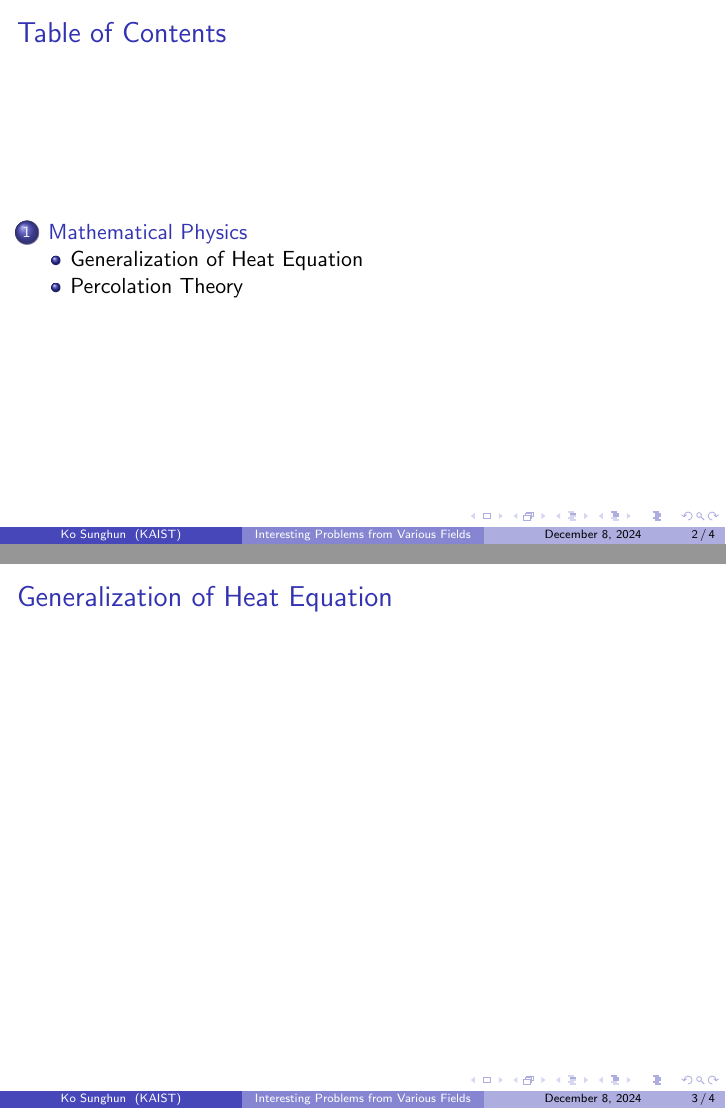
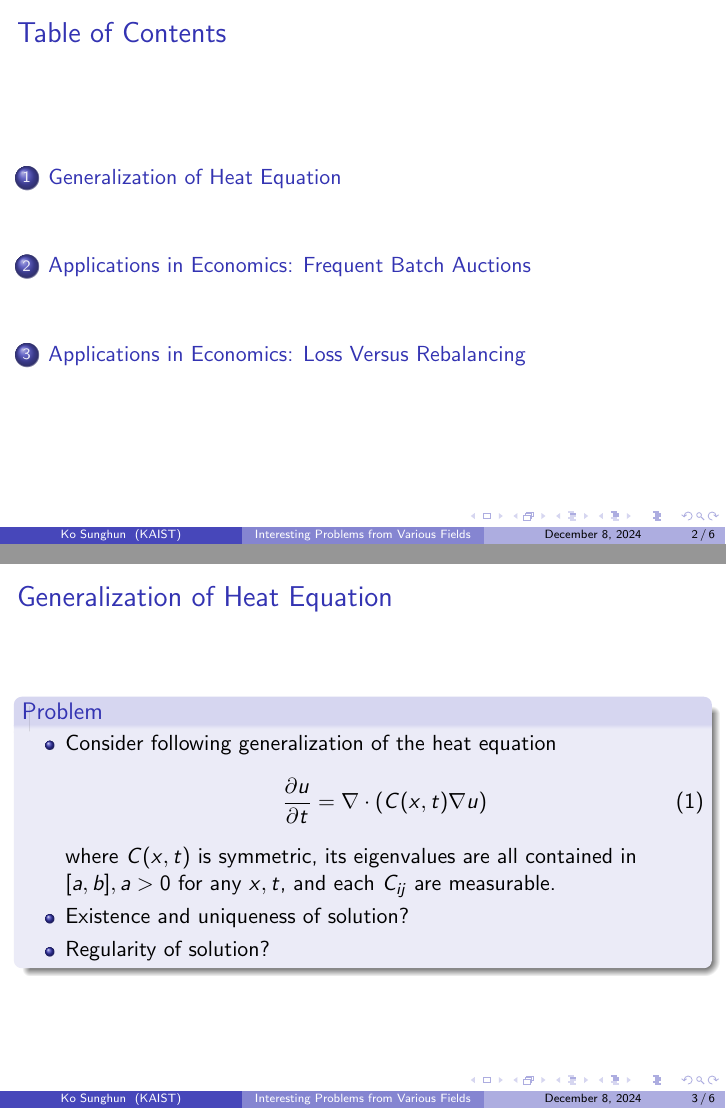
Before and after one commit to kosunghun317/MAS491-Homework, LaTeX slides (main.tex): pages 2 and 3 of 4 before the commit and pages 2 and 3 of 6 after it, joined at a grey line. Compiled offline with pdfLaTeX.

```diff
--- a/main.tex
+++ b/main.tex
@@ -16,15 +16,47 @@
     \tableofcontents
 \end{frame}
 
-\section{Mathematical Physics}
-\subsection{Generalization of Heat Equation}
+\section{Generalization of Heat Equation}
 \begin{frame}
     \frametitle{Generalization of Heat Equation}
+    \begin{block}{Problem}
+        \begin{itemize}
+            \item Consider following generalization of the heat equation
+            \begin{equation}
+                \frac{\partial u}{\partial t} = \nabla \cdot (C(x,t) \nabla u)
+            \end{equation}
+            where $C(x,t)$ is symmetric, its eigenvalues are all contained in $[a,b], a > 0$ for any $x,t$, and each $C_{ij}$ are measurable.
+            \item Existence and uniqueness of solution?
+            \item Regularity of solution?
+        \end{itemize}
+    \end{block}
+\end{frame}
+\begin{frame}
+    \frametitle{Generalization of Heat Equation}
+    \begin{block}{Solution}
+        \begin{itemize}
+            \item Solved by John F. Nash in \href{https://www.karlin.mff.cuni.cz/~kaplicky/pages/pages/2011z/Nash1958.pdf}{1958}.
+            \item He assumed stronger condition on $C(x,t)$, and proved existence and uniqueness of global solution ($t > 0$).
+            \item For the regularity he obtained h{\"o}lder continuity of solution, where the exponent depends only on eigenvalue bounds $a,b$ and dimension $n$.
+            \item Lastly he extended the result to when $C(x,t)$ is measurable through taking limit.
+            \item Interestingly, while it was him who came with outline of overall proof, most of critical inequalities such as entropy inequalities, were obtained by his collegues without knowing the whole picture.
+        \end{itemize}
+    \end{block}
 \end{frame}
 
-\subsection{Percolation Theory}
+\section{Applications in Economics: Frequent Batch Auctions}
 \begin{frame}
-    \frametitle{Percolation Theory}
+    \frametitle{Applications in Economics: Frequent Batch Auctions}
+    \begin{block}{High-frequency Trading Arms Race}
+        % TODO: Add more details
+    \end{block}
+\end{frame}
+
+\section{Applications in Economics: Loss Versus Rebalancing}
+\begin{frame}
+    \frametitle{Applications in Economics: Loss Versus Rebalancing}
+    \begin{block}{Loss Versus Rebalancing (LVR)}
+    \end{block}
 \end{frame}
 
 \end{document}
```
Also changed, not shown: main.pdf.
